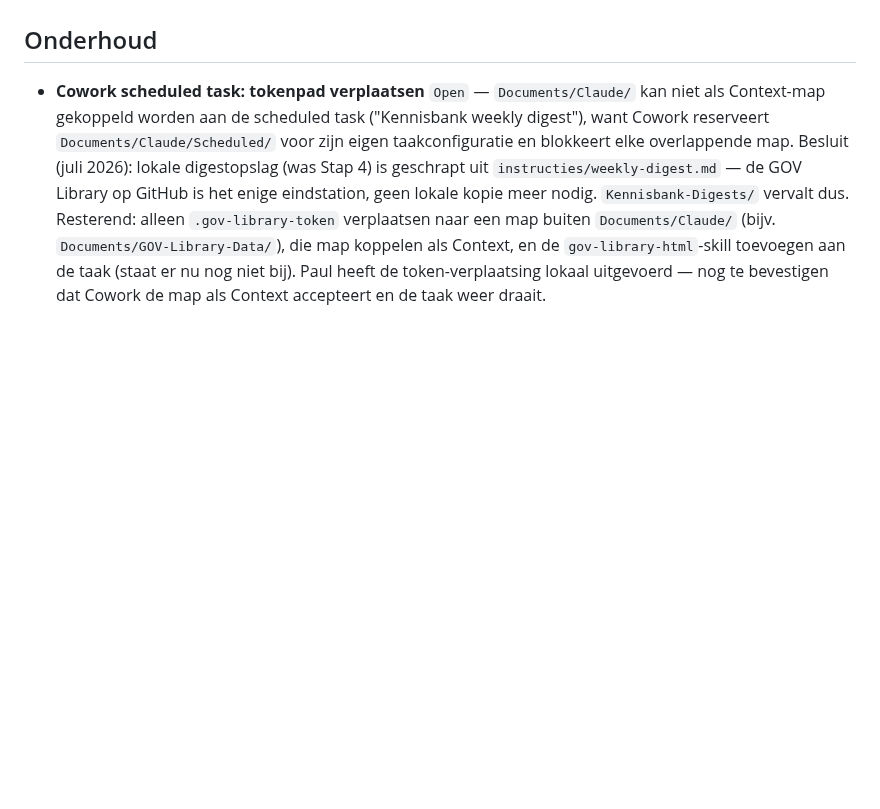
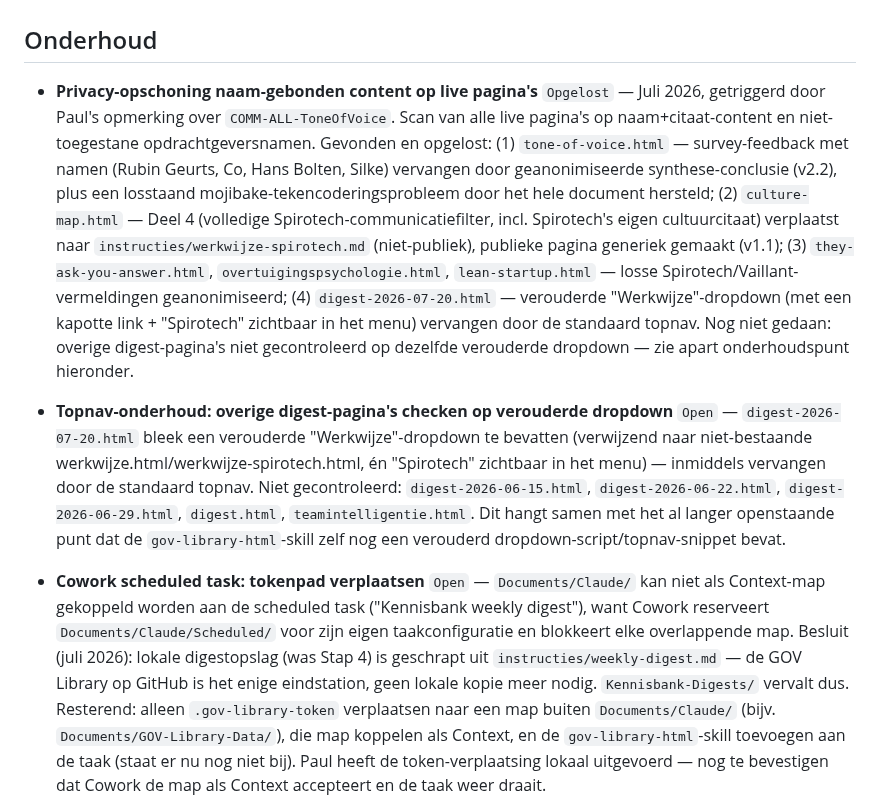
Before and after one commit to WillemsWorks/gov-library, a Markdown page: instructies/backlog.md, the part around the change. GitHub-like rendering; blank space fills up the shorter version.

Commit message:
Backlog: privacy-opschoning gedocumenteerd als afgerond + topnav-onderhoudspunt

```diff
--- a/instructies/backlog.md
+++ b/instructies/backlog.md
@@ -34,6 +34,9 @@
 
 ## Onderhoud
 
+- **Privacy-opschoning naam-gebonden content op live pagina's** `Opgelost` — Juli 2026, getriggerd door Paul's opmerking over `COMM-ALL-ToneOfVoice`. Scan van alle live pagina's op naam+citaat-content en niet-toegestane opdrachtgeversnamen. Gevonden en opgelost: (1) `tone-of-voice.html` — survey-feedback met namen (Rubin Geurts, Co, Hans Bolten, Silke) vervangen door geanonimiseerde synthese-conclusie (v2.2), plus een losstaand mojibake-tekencoderingsprobleem door het hele document hersteld; (2) `culture-map.html` — Deel 4 (volledige Spirotech-communicatiefilter, incl. Spirotech's eigen cultuurcitaat) verplaatst naar `instructies/werkwijze-spirotech.md` (niet-publiek), publieke pagina generiek gemaakt (v1.1); (3) `they-ask-you-answer.html`, `overtuigingspsychologie.html`, `lean-startup.html` — losse Spirotech/Vaillant-vermeldingen geanonimiseerd; (4) `digest-2026-07-20.html` — verouderde "Werkwijze"-dropdown (met een kapotte link + "Spirotech" zichtbaar in het menu) vervangen door de standaard topnav. Nog niet gedaan: overige digest-pagina's niet gecontroleerd op dezelfde verouderde dropdown — zie apart onderhoudspunt hieronder.
+- **Topnav-onderhoud: overige digest-pagina's checken op verouderde dropdown** `Open` — `digest-2026-07-20.html` bleek een verouderde "Werkwijze"-dropdown te bevatten (verwijzend naar niet-bestaande werkwijze.html/werkwijze-spirotech.html, én "Spirotech" zichtbaar in het menu) — inmiddels vervangen door de standaard topnav. Niet gecontroleerd: `digest-2026-06-15.html`, `digest-2026-06-22.html`, `digest-2026-06-29.html`, `digest.html`, `teamintelligentie.html`. Dit hangt samen met het al langer openstaande punt dat de `gov-library-html`-skill zelf nog een verouderd dropdown-script/topnav-snippet bevat.
+
 - **Cowork scheduled task: tokenpad verplaatsen** `Open` — `Documents/Claude/` kan niet als Context-map gekoppeld worden aan de scheduled task ("Kennisbank weekly digest"), want Cowork reserveert `Documents/Claude/Scheduled/` voor zijn eigen taakconfiguratie en blokkeert elke overlappende map. Besluit (juli 2026): lokale digestopslag (was Stap 4) is geschrapt uit `instructies/weekly-digest.md` — de GOV Library op GitHub is het enige eindstation, geen lokale kopie meer nodig. `Kennisbank-Digests/` vervalt dus. Resterend: alleen `.gov-library-token` verplaatsen naar een map buiten `Documents/Claude/` (bijv. `Documents/GOV-Library-Data/`), die map koppelen als Context, en de `gov-library-html`-skill toevoegen aan de taak (staat er nu nog niet bij). Paul heeft de token-verplaatsing lokaal uitgevoerd — nog te bevestigen dat Cowork de map als Context accepteert en de taak weer draait.
 
 - **Terugverwijzingen oudere docs** `Open` — Oudere docs missen backverwijzingen naar gerelateerde GOV docs. Niet consequent aanwezig — doorvoeren bij volgende versie-update per doc.
```
